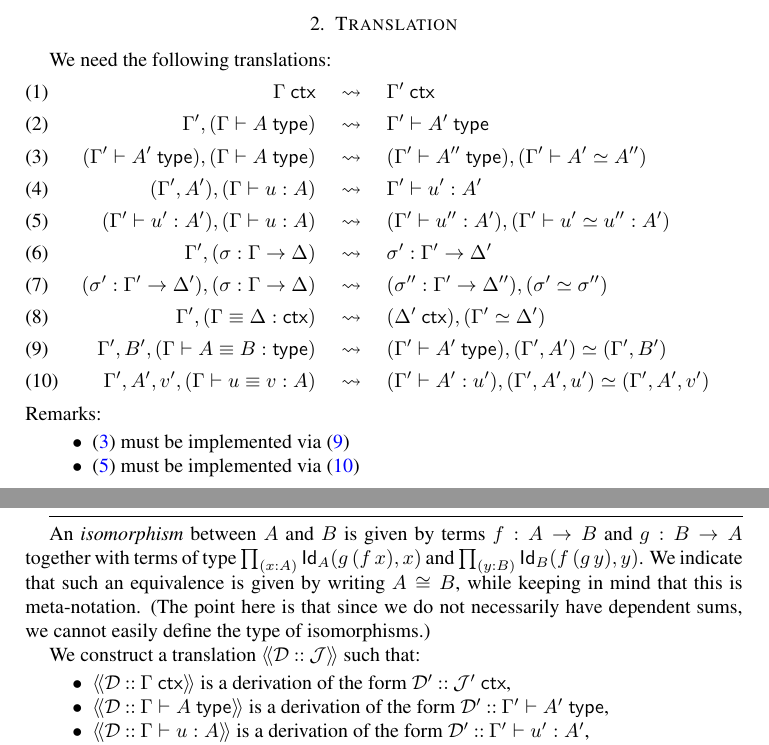
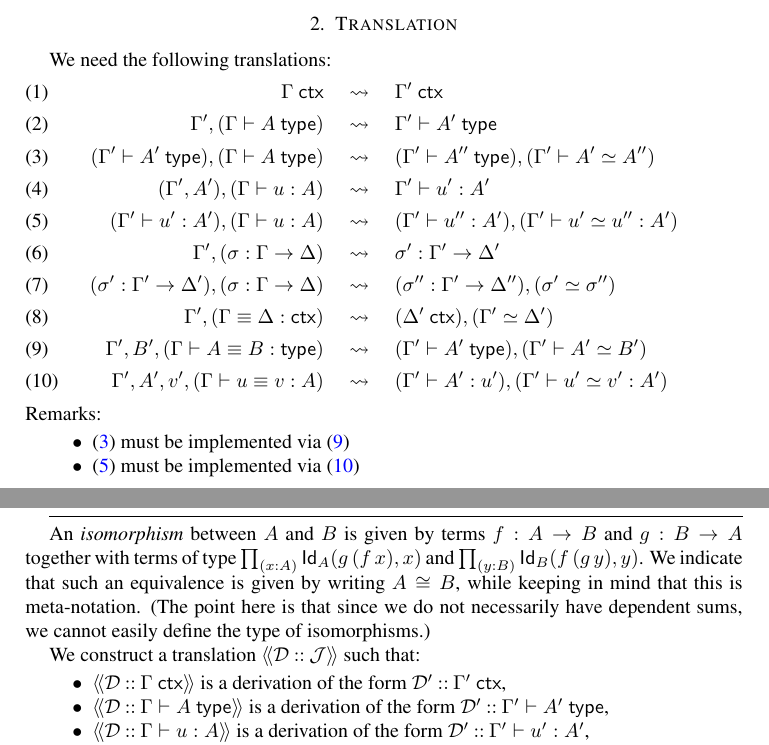
Before and after one commit to TheoWinterhalter/formal-type-theory, a LaTeX paper (main.tex, which reads translation.tex): two parts of pages 5 and 6 of 6, joined at a grey line, cut so that both start at the same text. Compiled offline with pdfLaTeX.

Commit message:
Minor fixes

```diff
--- a/translation.tex
+++ b/translation.tex
@@ -45,12 +45,12 @@ We need the following translations:
   \label{lbl:eq-ty-path}
   \G', \B', (\eqtype{\G}{\A}{\B})
   &\quad\leadsto\quad
-  (\istype{\G'}{\A'}), (\G',\A') \simeq (\G',\B')
+  (\istype{\G'}{\A'}), (\G' \vdash \A' \simeq \B')
   \\
   \label{lbl:eq-term-path}
   \G', \A', \vv', (\eqterm{\G}{\uu}{\vv}{\A})
   &\quad\leadsto\quad
-  (\isterm{\G'}{\A'}{\uu'}), (\G',\A',\uu') \simeq (\G',\A',\vv')
+  (\isterm{\G'}{\A'}{\uu'}), (\G' \vdash \uu' \simeq \vv' : \A')
 \end{align}
 %
 Remarks:
@@ -77,7 +77,7 @@ of isomorphisms.)
 We construct a translation $\tran{\derives{\DD}{\JJ}}$ such that:
 %
 \begin{itemize}
-\item $\tran{\derives{\DD}{\isctx{\G}}}$ is a derivation of the form $\derives{\DD'}{\isctx{\JJ'}}$,
+\item $\tran{\derives{\DD}{\isctx{\G}}}$ is a derivation of the form $\derives{\DD'}{\isctx{\G'}}$,
 \item $\tran{\derives{\DD}{\istype{\G}{\A}}}$ is a derivation of the form $\derives{\DD'}{\istype{\G'}{\A'}}$,
 \item $\tran{\derives{\DD}{\isterm{\G}{\uu}{\A}}}$ is a derivation of the form $\derives{\DD'}{\isterm{\G'}{\uu'}{\A'}}$,
 \item $\tran{\derives{\DD}{\issubst{\sbs}{\G}{\D}}}$ is a derivation of the form $\derives{\DD}{\issubst{\sbs'}{\G'}{\D'}}$,
```
